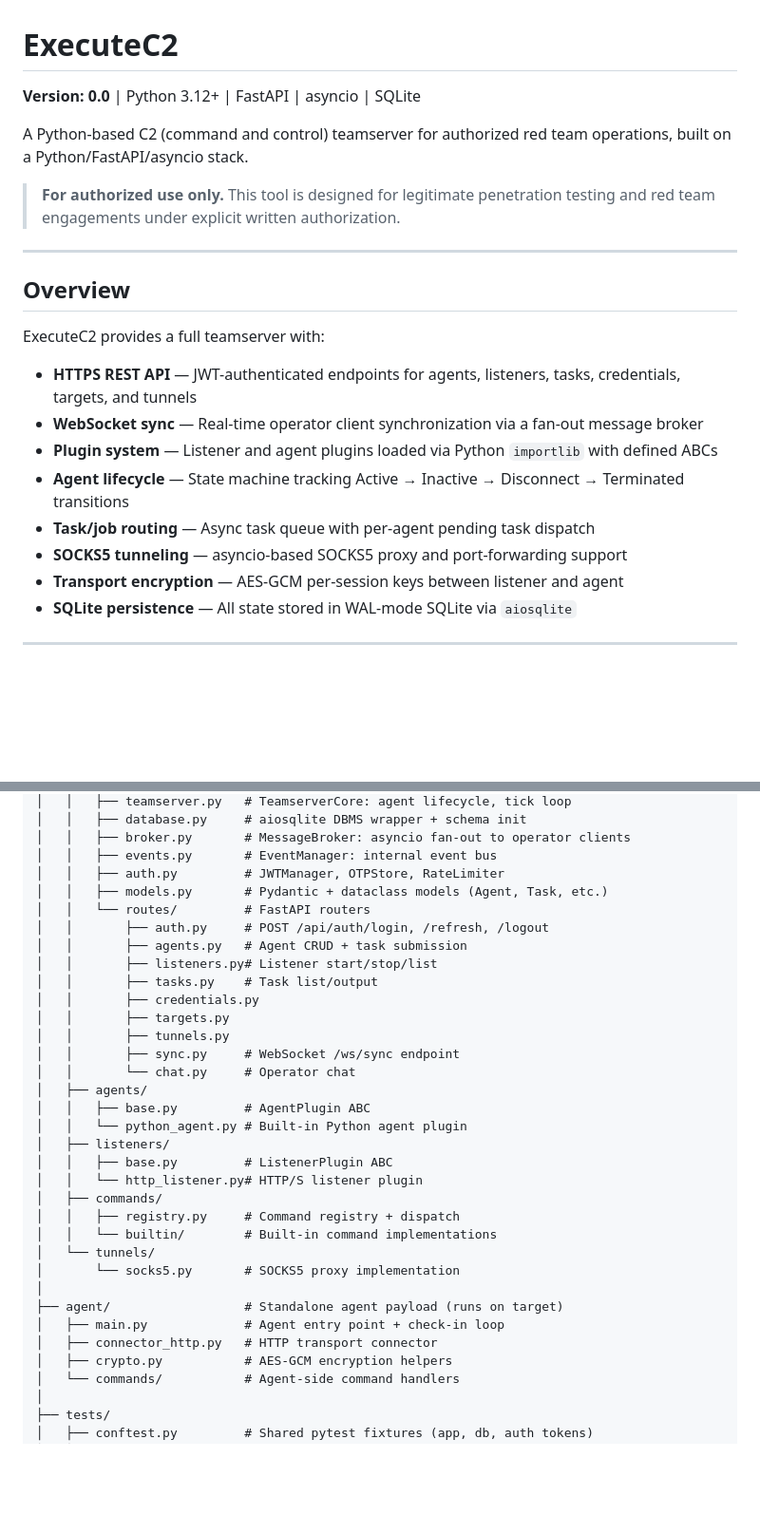
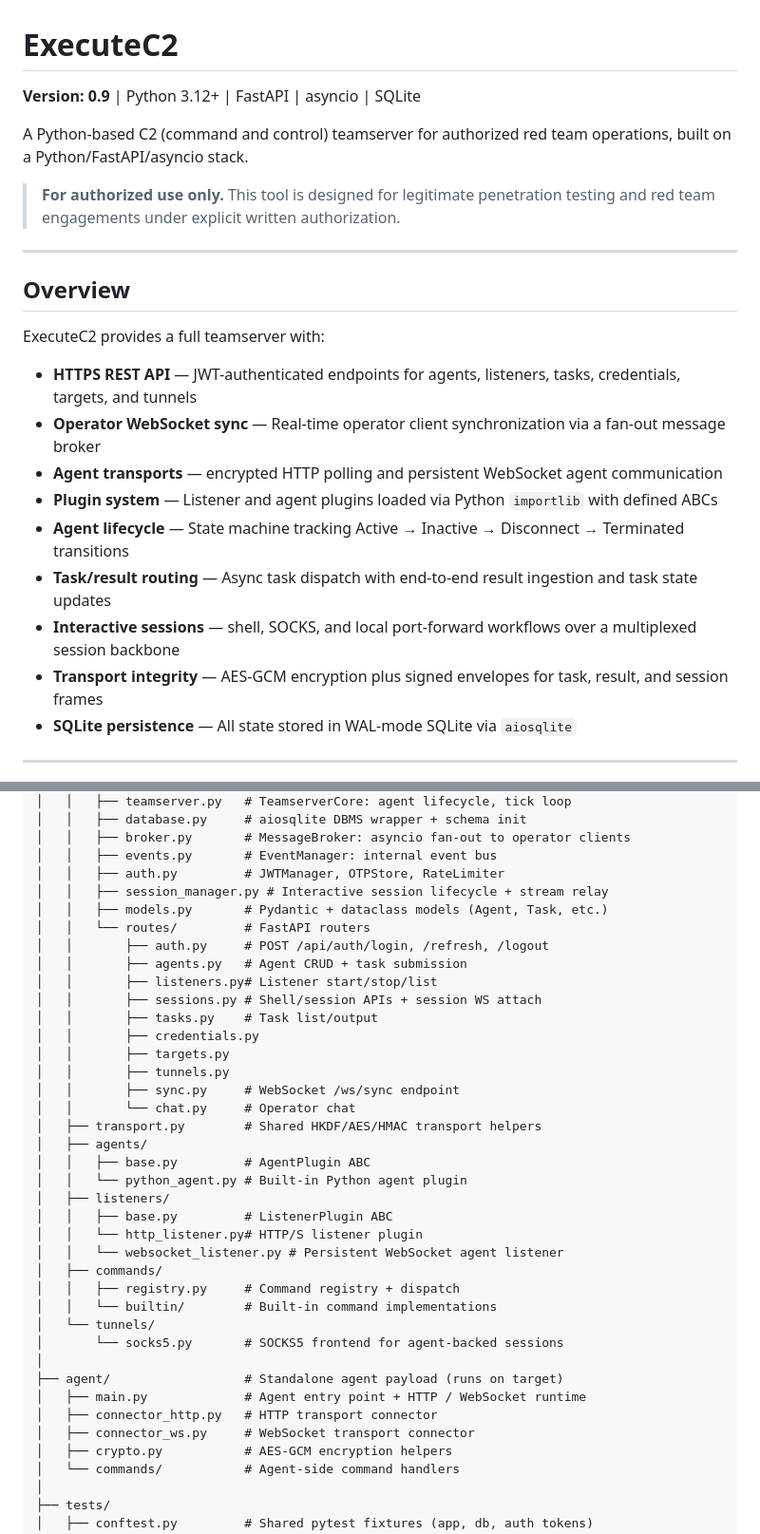
Before and after one commit to Shiva108/ExecuteC2, a Markdown page: README.md, 2 parts joined by grey strips. Shown at 95% size. GitHub-like rendering; blank space fills up the shorter version.

```diff
--- a/README.md
+++ b/README.md
@@ -1,6 +1,6 @@
 # ExecuteC2
 
-**Version: 0.0** | Python 3.12+ | FastAPI | asyncio | SQLite
+**Version: 0.9** | Python 3.12+ | FastAPI | asyncio | SQLite
 
 A Python-based C2 (command and control) teamserver for authorized red team operations, built on a Python/FastAPI/asyncio stack.
 
@@ -13,12 +13,13 @@ A Python-based C2 (command and control) teamserver for authorized red team opera
 ExecuteC2 provides a full teamserver with:
 
 - **HTTPS REST API** — JWT-authenticated endpoints for agents, listeners, tasks, credentials, targets, and tunnels
-- **WebSocket sync** — Real-time operator client synchronization via a fan-out message broker
+- **Operator WebSocket sync** — Real-time operator client synchronization via a fan-out message broker
+- **Agent transports** — encrypted HTTP polling and persistent WebSocket agent communication
 - **Plugin system** — Listener and agent plugins loaded via Python `importlib` with defined ABCs
 - **Agent lifecycle** — State machine tracking Active → Inactive → Disconnect → Terminated transitions
-- **Task/job routing** — Async task queue with per-agent pending task dispatch
-- **SOCKS5 tunneling** — asyncio-based SOCKS5 proxy and port-forwarding support
-- **Transport encryption** — AES-GCM per-session keys between listener and agent
+- **Task/result routing** — Async task dispatch with end-to-end result ingestion and task state updates
+- **Interactive sessions** — shell, SOCKS, and local port-forward workflows over a multiplexed session backbone
+- **Transport integrity** — AES-GCM encryption plus signed envelopes for task, result, and session frames
 - **SQLite persistence** — All state stored in WAL-mode SQLite via `aiosqlite`
 
 ---
@@ -39,32 +40,37 @@ ExecuteC2/
 │   │   ├── broker.py       # MessageBroker: asyncio fan-out to operator clients
 │   │   ├── events.py       # EventManager: internal event bus
 │   │   ├── auth.py         # JWTManager, OTPStore, RateLimiter
+│   │   ├── session_manager.py # Interactive session lifecycle + stream relay
 │   │   ├── models.py       # Pydantic + dataclass models (Agent, Task, etc.)
 │   │   └── routes/         # FastAPI routers
 │   │       ├── auth.py     # POST /api/auth/login, /refresh, /logout
 │   │       ├── agents.py   # Agent CRUD + task submission
 │   │       ├── listeners.py# Listener start/stop/list
+│   │       ├── sessions.py # Shell/session APIs + session WS attach
 │   │       ├── tasks.py    # Task list/output
 │   │       ├── credentials.py
 │   │       ├── targets.py
 │   │       ├── tunnels.py
 │   │       ├── sync.py     # WebSocket /ws/sync endpoint
 │   │       └── chat.py     # Operator chat
+│   ├── transport.py        # Shared HKDF/AES/HMAC transport helpers
 │   ├── agents/
 │   │   ├── base.py         # AgentPlugin ABC
 │   │   └── python_agent.py # Built-in Python agent plugin
 │   ├── listeners/
 │   │   ├── base.py         # ListenerPlugin ABC
 │   │   └── http_listener.py# HTTP/S listener plugin
+│   │   └── websocket_listener.py # Persistent WebSocket agent listener
 │   ├── commands/
 │   │   ├── registry.py     # Command registry + dispatch
 │   │   └── builtin/        # Built-in command implementations
 │   └── tunnels/
-│       └── socks5.py       # SOCKS5 proxy implementation
+│       └── socks5.py       # SOCKS5 frontend for agent-backed sessions
 │
 ├── agent/                  # Standalone agent payload (runs on target)
-│   ├── main.py             # Agent entry point + check-in loop
+│   ├── main.py             # Agent entry point + HTTP / WebSocket runtime
 │   ├── connector_http.py   # HTTP transport connector
+│   ├── connector_ws.py     # WebSocket transport connector
 │   ├── crypto.py           # AES-GCM encryption helpers
 │   └── commands/           # Agent-side command handlers
 │
```
Also changed, not shown: other parts of README.md (+57 -0 lines).
